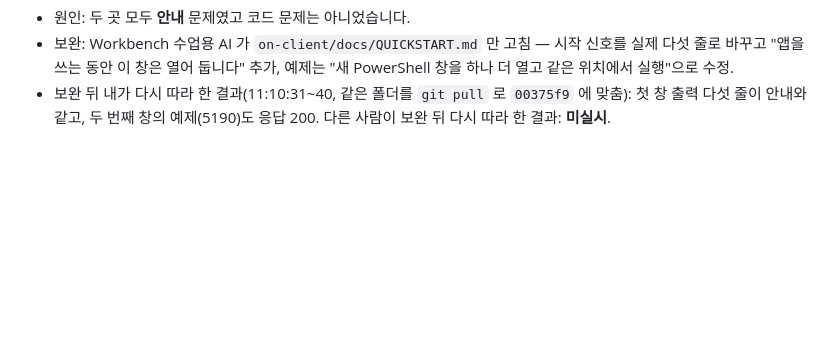
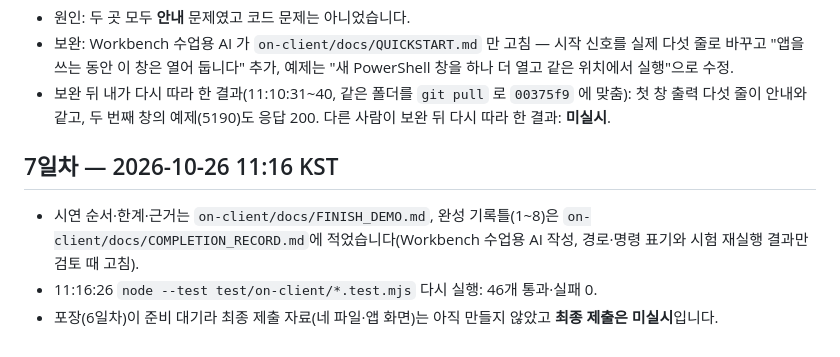
Before and after one commit to ginye28/choi-bujang-secret-vault, a Markdown page: on-client/docs/FINISH_NOTES.md, the part around the change. Rendered like a GitHub page; blank space fills up the shorter version.

Commit message:
마지막 총공세 7일차: 시연 안내(FINISH_DEMO)와 완성 기록틀(COMPLETION_RECORD) 작성(Workbench 작성), FINISH_NOTES 에 7일차 기록 추가
Co-Authored-By: Claude Opus 5.5 <noreply@anthropic.com>

```diff
--- a/on-client/docs/FINISH_NOTES.md
+++ b/on-client/docs/FINISH_NOTES.md
@@ -67,3 +67,9 @@ powershell -NoProfile -ExecutionPolicy Bypass -File .\tools\start-alekov.ps1 -Ba
 - 원인: 두 곳 모두 **안내** 문제였고 코드 문제는 아니었습니다.
 - 보완: Workbench 수업용 AI 가 `on-client/docs/QUICKSTART.md` 만 고침 — 시작 신호를 실제 다섯 줄로 바꾸고 "앱을 쓰는 동안 이 창은 열어 둡니다" 추가, 예제는 "새 PowerShell 창을 하나 더 열고 같은 위치에서 실행"으로 수정.
 - 보완 뒤 내가 다시 따라 한 결과(11:10:31~40, 같은 폴더를 `git pull` 로 `00375f9` 에 맞춤): 첫 창 출력 다섯 줄이 안내와 같고, 두 번째 창의 예제(5190)도 응답 200. 다른 사람이 보완 뒤 다시 따라 한 결과: **미실시**.
+
+## 7일차 — 2026-10-26 11:16 KST
+
+- 시연 순서·한계·근거는 `on-client/docs/FINISH_DEMO.md`, 완성 기록틀(1~8)은 `on-client/docs/COMPLETION_RECORD.md`에 적었습니다(Workbench 수업용 AI 작성, 경로·명령 표기와 시험 재실행 결과만 검토 때 고침).
+- 11:16:26 `node --test test/on-client/*.test.mjs` 다시 실행: 46개 통과·실패 0.
+- 포장(6일차)이 준비 대기라 최종 제출 자료(네 파일·앱 화면)는 아직 만들지 않았고 **최종 제출은 미실시**입니다.
```
Also changed, not shown: on-client/docs/COMPLETION_RECORD.md (added, +80 -0 lines), on-client/docs/FINISH_DEMO.md (added, +65 -0 lines).
